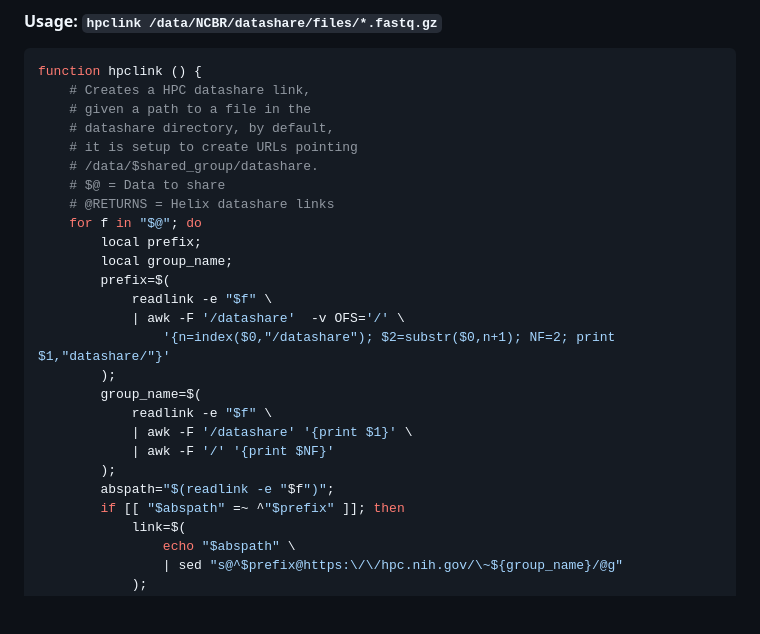
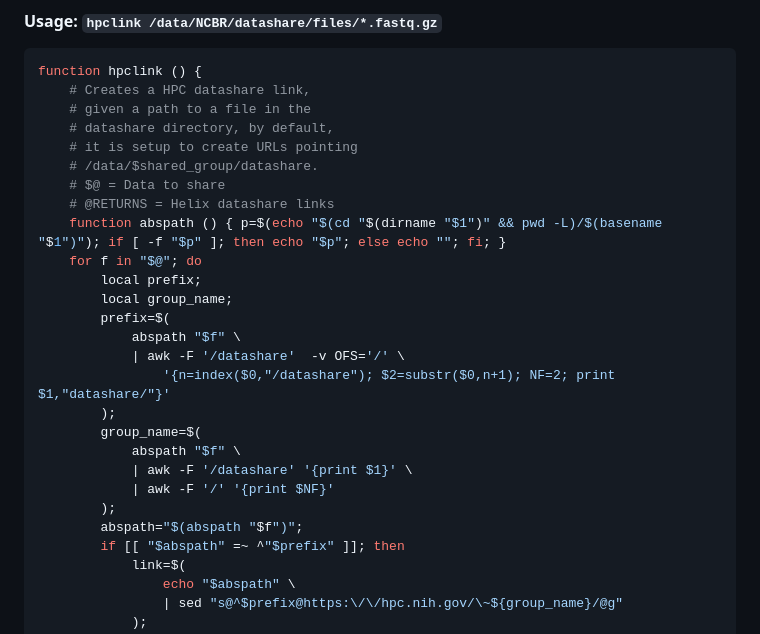
Before and after one commit to OpenOmics/scribble, a Markdown page: snippets/README.md, the part around the change. GitHub-like rendering; blank space fills up the shorter version.

Commit message:
Updating hpclink function to work with symlinked directories, readlink expands links

```diff
--- a/snippets/README.md
+++ b/snippets/README.md
@@ -79,20 +79,21 @@ function hpclink () {
     # /data/$shared_group/datashare.
     # $@ = Data to share
     # @RETURNS = Helix datashare links
+    function abspath () { p=$(echo "$(cd "$(dirname "$1")" && pwd -L)/$(basename "$1")"); if [ -f "$p" ]; then echo "$p"; else echo ""; fi; }
     for f in "$@"; do
         local prefix;
         local group_name;
         prefix=$(
-            readlink -e "$f" \
+            abspath "$f" \
             | awk -F '/datashare'  -v OFS='/' \
                 '{n=index($0,"/datashare"); $2=substr($0,n+1); NF=2; print $1,"datashare/"}'
         );
         group_name=$(
-            readlink -e "$f" \
+            abspath "$f" \
             | awk -F '/datashare' '{print $1}' \
             | awk -F '/' '{print $NF}'
         );
-        abspath="$(readlink -e "$f")";
+        abspath="$(abspath "$f")";
         if [[ "$abspath" =~ ^"$prefix" ]]; then
             link=$(
                 echo "$abspath" \
```
